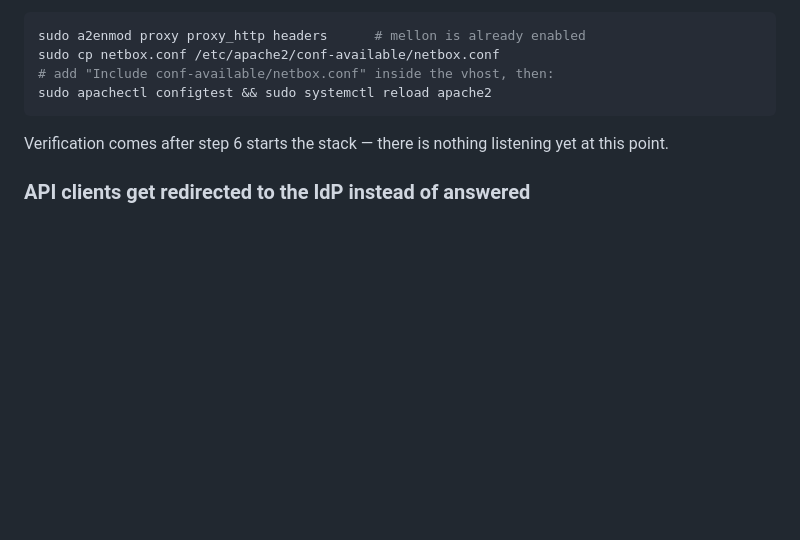
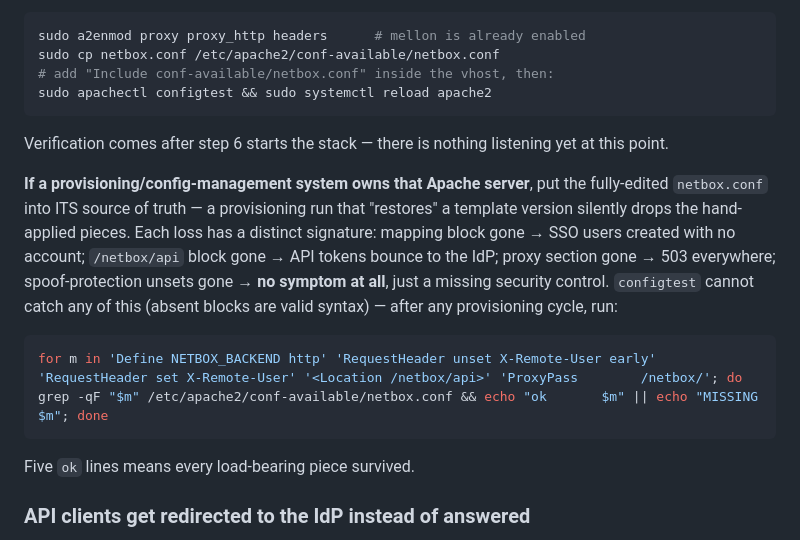
Before and after one commit to jtklabs/Netbox, a Markdown page: docs/FIRST-BOOT.md, the part around the change. Rendered like a GitHub page; blank space fills up the shorter version.

Commit message:
FIRST-BOOT: Apache config drift check for provisioning-managed servers
Field incident: the provisioning system that owns the prod Apache server
restored part of netbox.conf from its own template, dropping hand-applied
sections — the resulting 503 was the loud version. The quiet versions matter
more: each load-bearing piece of this config fails differently when dropped,
and the spoof-protection unsets fail with no symptom at all — a security
control simply stops existing. configtest passes regardless, because missing
blocks are valid syntax.

Documents the real fix (the finished file belongs in the provisioning
system's source of truth, not hand-edits fighting it) and adds a five-marker
grep that verifies every load-bearing section after a provisioning cycle.

Co-Authored-By: Claude Fable 5 <noreply@anthropic.com>

````diff
--- a/docs/FIRST-BOOT.md
+++ b/docs/FIRST-BOOT.md
@@ -210,6 +210,21 @@ sudo apachectl configtest && sudo systemctl reload apache2
 Verification comes after step 6 starts the stack — there is nothing listening
 yet at this point.
 
+**If a provisioning/config-management system owns that Apache server**, put the
+fully-edited `netbox.conf` into ITS source of truth — a provisioning run that
+"restores" a template version silently drops the hand-applied pieces. Each loss
+has a distinct signature: mapping block gone → SSO users created with no
+account; `/netbox/api` block gone → API tokens bounce to the IdP; proxy section
+gone → 503 everywhere; spoof-protection unsets gone → **no symptom at all**,
+just a missing security control. `configtest` cannot catch any of this (absent
+blocks are valid syntax) — after any provisioning cycle, run:
+
+```bash
+for m in 'Define NETBOX_BACKEND http' 'RequestHeader unset X-Remote-User early' 'RequestHeader set X-Remote-User' '<Location /netbox/api>' 'ProxyPass        /netbox/'; do grep -qF "$m" /etc/apache2/conf-available/netbox.conf && echo "ok       $m" || echo "MISSING  $m"; done
+```
+
+Five `ok` lines means every load-bearing piece survived.
+
 ### API clients get redirected to the IdP instead of answered
 
 `<Location /netbox>` puts everything behind Mellon — including `/netbox/api/`,
````
